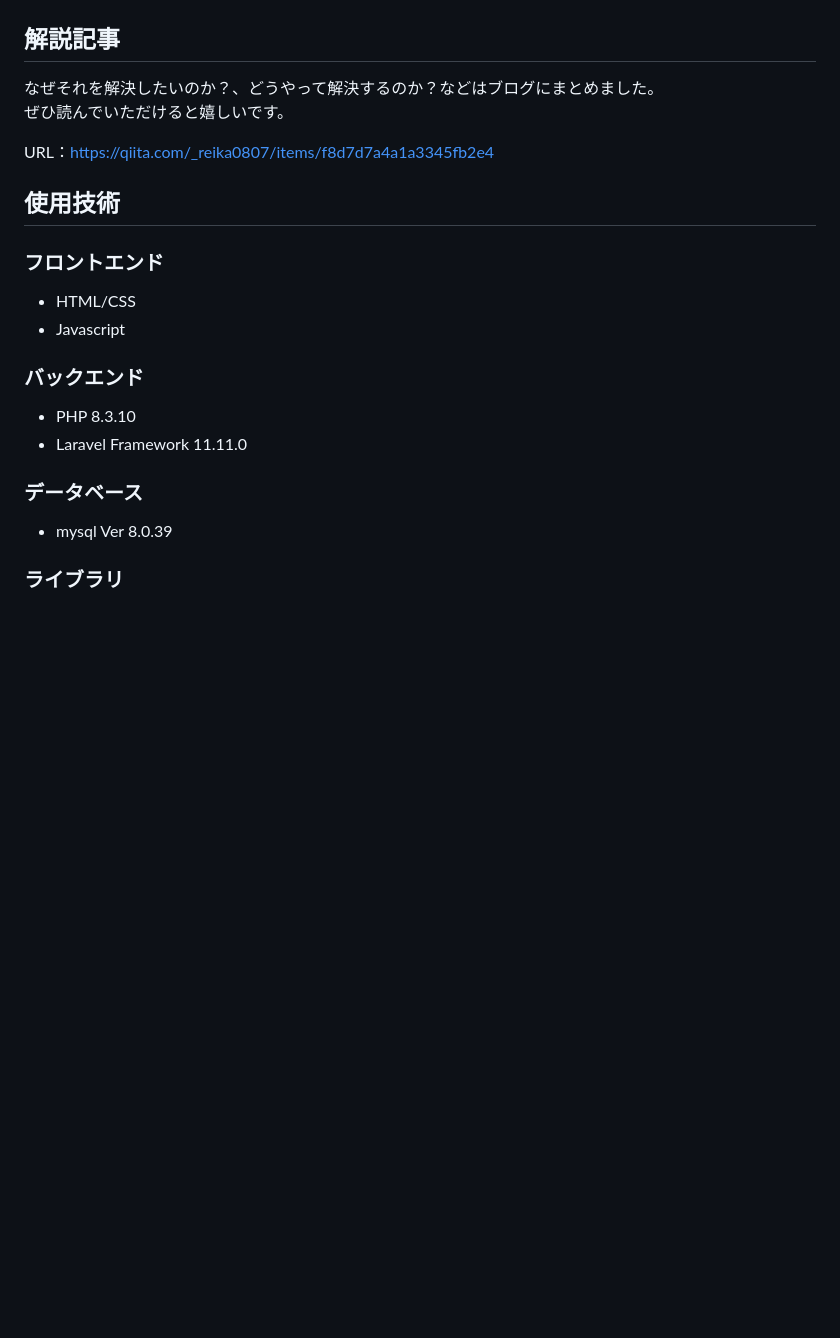
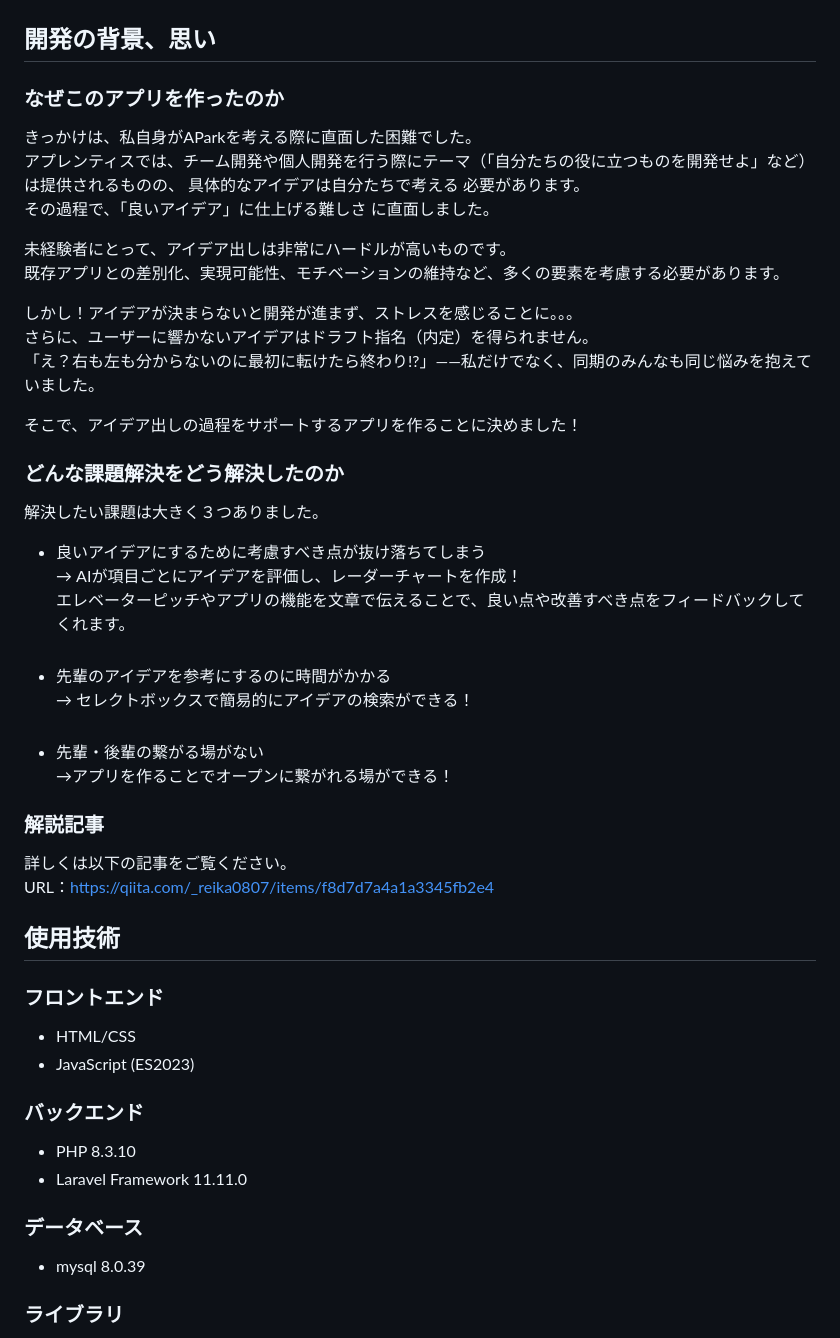
Before and after one commit to rereika/APark, a Markdown page: README.md, the part around one of its changes. Rendered like a GitHub page; blank space fills up the shorter version.

```diff
--- a/README.md
+++ b/README.md
@@ -16,20 +41,43 @@
 ![Mockup](documents/image/Mockup2024.09.23.png)
 
 
-## 解説記事
-なぜそれを解決したいのか？、どうやって解決するのか？などはブログにまとめました。<br>ぜひ読んでいただけると嬉しいです。
+## 開発の背景、思い
+### なぜこのアプリを作ったのか
+きっかけは、私自身がAParkを考える際に直面した困難でした。<br>
+アプレンティスでは、チーム開発や個人開発を行う際にテーマ（「自分たちの役に立つものを開発せよ」など）は提供されるものの、 具体的なアイデアは自分たちで考える 必要があります。<br>
+その過程で、「良いアイデア」に仕上げる難しさ に直面しました。<br>
 
+未経験者にとって、アイデア出しは非常にハードルが高いものです。<br>
+既存アプリとの差別化、実現可能性、モチベーションの維持など、多くの要素を考慮する必要があります。<br>
+
+しかし！アイデアが決まらないと開発が進まず、ストレスを感じることに。。。<br>
+さらに、ユーザーに響かないアイデアはドラフト指名（内定）を得られません。<br>
+「え？右も左も分からないのに最初に転けたら終わり!?」――私だけでなく、同期のみんなも同じ悩みを抱えていました。<br>
+
+そこで、アイデア出しの過程をサポートするアプリを作ることに決めました！
+
+### どんな課題解決をどう解決したのか
+解決したい課題は大きく３つありました。
+- 良いアイデアにするために考慮すべき点が抜け落ちてしまう<br>
+→ AIが項目ごとにアイデアを評価し、レーダーチャートを作成！<br>エレベーターピッチやアプリの機能を文章で伝えることで、良い点や改善すべき点をフィードバックしてくれます。<br><br>
+- 先輩のアイデアを参考にするのに時間がかかる<br>
+→ セレクトボックスで簡易的にアイデアの検索ができる！<br><br>
+- 先輩・後輩の繋がる場がない<br>
+→アプリを作ることでオープンに繋がれる場ができる！
+
+### 解説記事
+詳しくは以下の記事をご覧ください。<br>
 URL：https://qiita.com/_reika0807/items/f8d7d7a4a1a3345fb2e4
 
 ## 使用技術
 ### フロントエンド
 * HTML/CSS
-* Javascript
+* JavaScript (ES2023)
 ### バックエンド
 * PHP 8.3.10
 * Laravel Framework 11.11.0
 ### データベース
-* mysql  Ver 8.0.39
+* mysql 8.0.39
 ### ライブラリ
 * jQuery
 * Slick Carousel
```
Also changed, not shown: other parts of README.md (+33 -8 lines).
